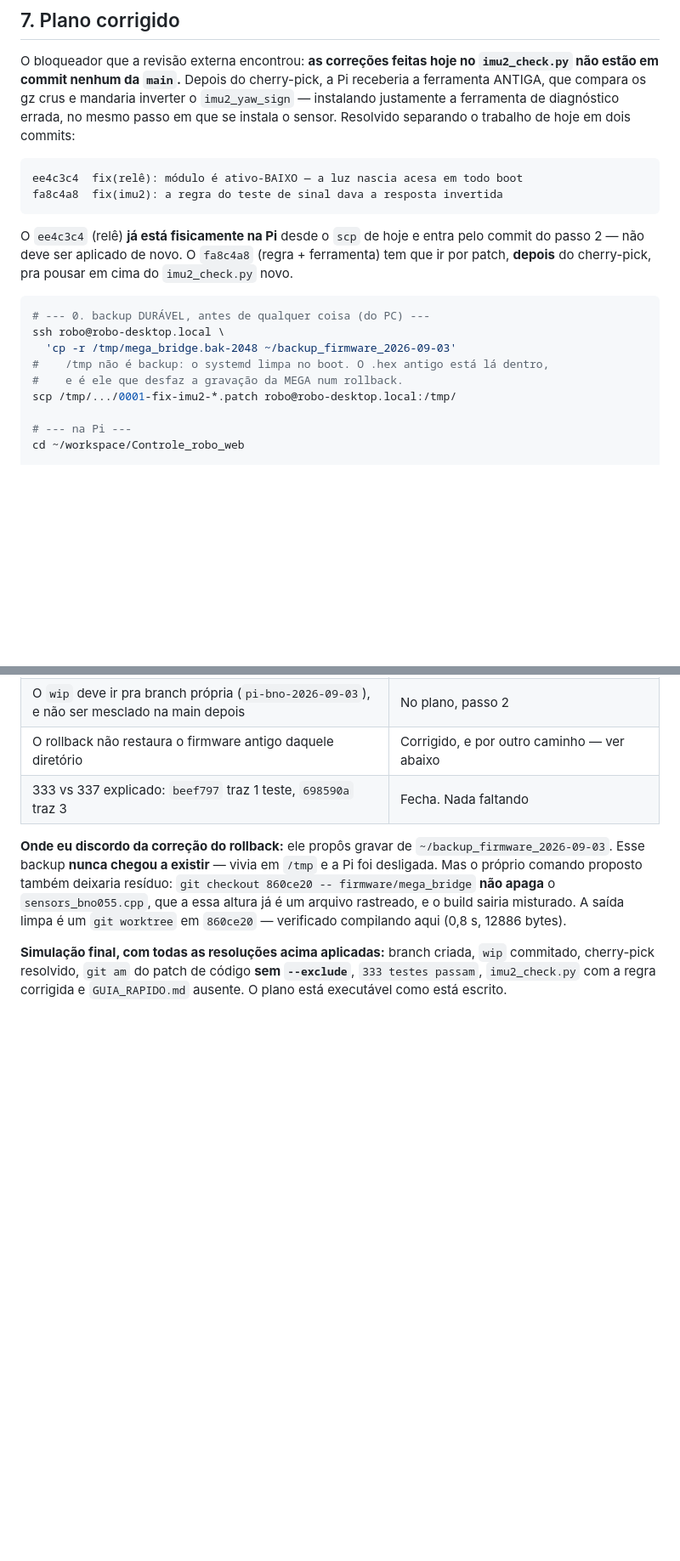
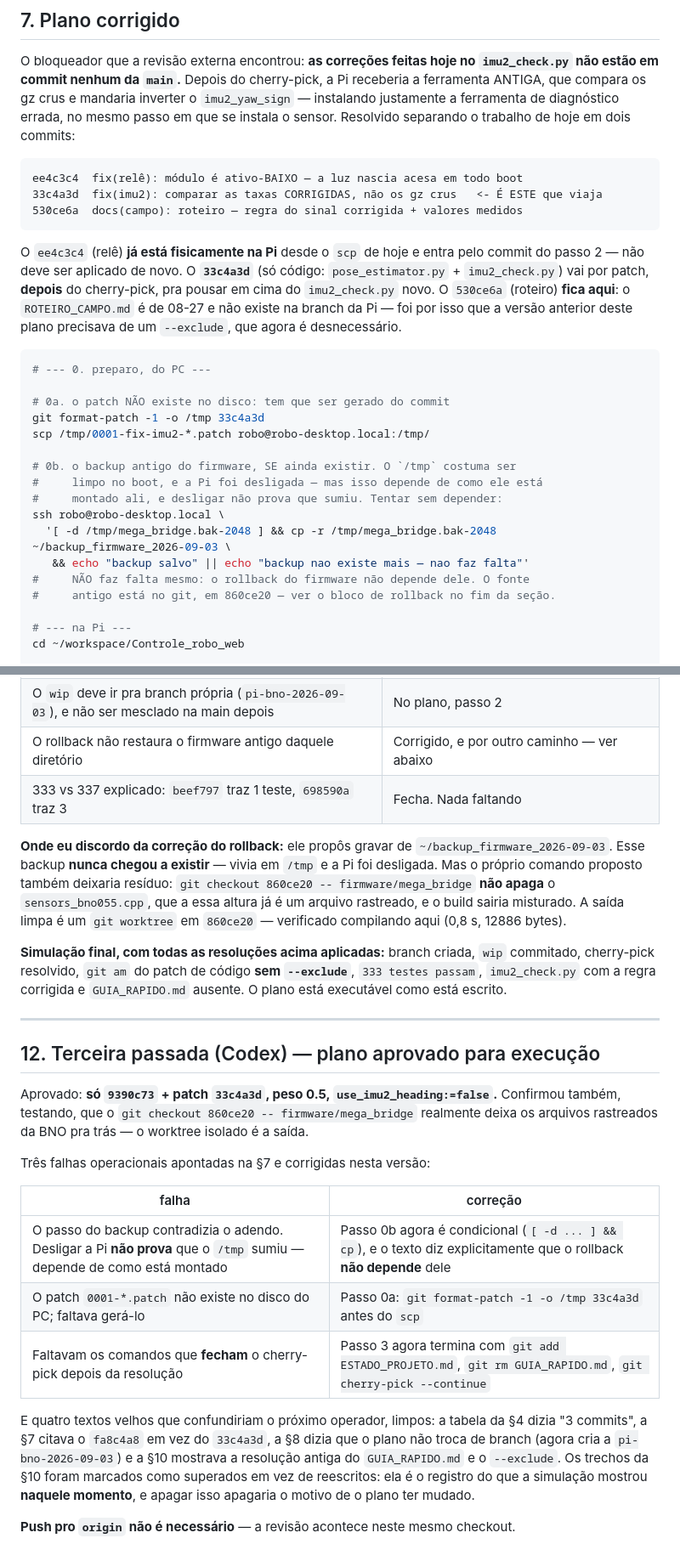
Before and after one commit to LGSantarosa/Controle_robo_web, a Markdown page: TRANSPLANTE_BNO_2026-09-03.md, 2 parts joined by grey strips. Shown at 85% size. Rendered like a GitHub page; blank space fills up the shorter version.

````diff
--- a/TRANSPLANTE_BNO_2026-09-03.md
+++ b/TRANSPLANTE_BNO_2026-09-03.md
@@ -220,21 +220,33 @@ em dois commits:
 
 ```
 ee4c3c4  fix(relê): módulo é ativo-BAIXO — a luz nascia acesa em todo boot
-fa8c4a8  fix(imu2): a regra do teste de sinal dava a resposta invertida
+33c4a3d  fix(imu2): comparar as taxas CORRIGIDAS, não os gz crus   <- É ESTE que viaja
+530ce6a  docs(campo): roteiro — regra do sinal corrigida + valores medidos
 ```
 
 O `ee4c3c4` (relê) **já está fisicamente na Pi** desde o `scp` de hoje e entra
-pelo commit do passo 2 — não deve ser aplicado de novo. O `fa8c4a8` (regra +
-ferramenta) tem que ir por patch, **depois** do cherry-pick, pra pousar em cima
-do `imu2_check.py` novo.
+pelo commit do passo 2 — não deve ser aplicado de novo. O **`33c4a3d`** (só
+código: `pose_estimator.py` + `imu2_check.py`) vai por patch, **depois** do
+cherry-pick, pra pousar em cima do `imu2_check.py` novo. O `530ce6a` (roteiro)
+**fica aqui**: o `ROTEIRO_CAMPO.md` é de 08-27 e não existe na branch da Pi —
+foi por isso que a versão anterior deste plano precisava de um `--exclude`, que
+agora é desnecessário.
 
 ```bash
-# --- 0. backup DURÁVEL, antes de qualquer coisa (do PC) ---
+# --- 0. preparo, do PC ---
+
+# 0a. o patch NÃO existe no disco: tem que ser gerado do commit
+git format-patch -1 -o /tmp 33c4a3d
+scp /tmp/0001-fix-imu2-*.patch robo@robo-desktop.local:/tmp/
+
+# 0b. o backup antigo do firmware, SE ainda existir. O `/tmp` costuma ser
+#     limpo no boot, e a Pi foi desligada — mas isso depende de como ele está
+#     montado ali, e desligar não prova que sumiu. Tentar sem depender:
 ssh robo@robo-desktop.local \
-  'cp -r /tmp/mega_bridge.bak-2048 ~/backup_firmware_2026-09-03'
-#    /tmp não é backup: o systemd limpa no boot. O .hex antigo está lá dentro,
-#    e é ele que desfaz a gravação da MEGA num rollback.
-scp /tmp/.../0001-fix-imu2-*.patch robo@robo-desktop.local:/tmp/
+  '[ -d /tmp/mega_bridge.bak-2048 ] && cp -r /tmp/mega_bridge.bak-2048 ~/backup_firmware_2026-09-03 \
+   && echo "backup salvo" || echo "backup nao existe mais — nao faz falta"'
+#     NÃO faz falta mesmo: o rollback do firmware não depende dele. O fonte
+#     antigo está no git, em 860ce20 — ver o bloco de rollback no fim da seção.
 
 # --- na Pi ---
 cd ~/workspace/Controle_robo_web
@@ -420,3 +441,30 @@ compilando aqui (0,8 s, 12886 bytes).
 `wip` commitado, cherry-pick resolvido, `git am` do patch de código **sem
 `--exclude`**, `333 testes passam`, `imu2_check.py` com a regra corrigida e
 `GUIA_RAPIDO.md` ausente. O plano está executável como está escrito.
+
+---
+
+## 12. Terceira passada (Codex) — plano aprovado para execução
+
+Aprovado: **só `9390c73` + patch `33c4a3d`, peso 0.5, `use_imu2_heading:=false`.**
+Confirmou também, testando, que o `git checkout 860ce20 -- firmware/mega_bridge`
+realmente deixa os arquivos rastreados da BNO pra trás — o worktree isolado é a
+saída.
+
+Três falhas operacionais apontadas na §7 e corrigidas nesta versão:
+
+| falha | correção |
+|---|---|
+| O passo do backup contradizia o adendo. Desligar a Pi **não prova** que o `/tmp` sumiu — depende de como está montado | Passo 0b agora é condicional (`[ -d ... ] && cp`), e o texto diz explicitamente que o rollback **não depende** dele |
+| O patch `0001-*.patch` não existe no disco do PC; faltava gerá-lo | Passo 0a: `git format-patch -1 -o /tmp 33c4a3d` antes do `scp` |
+| Faltavam os comandos que **fecham** o cherry-pick depois da resolução | Passo 3 agora termina com `git add ESTADO_PROJETO.md`, `git rm GUIA_RAPIDO.md`, `git cherry-pick --continue` |
+
+E quatro textos velhos que confundiriam o próximo operador, limpos: a tabela da
+§4 dizia "3 commits", a §7 citava o `fa8c4a8` em vez do `33c4a3d`, a §8 dizia
+que o plano não troca de branch (agora cria a `pi-bno-2026-09-03`) e a §10
+mostrava a resolução antiga do `GUIA_RAPIDO.md` e o `--exclude`. Os trechos da
+§10 foram marcados como superados em vez de reescritos: ela é o registro do que
+a simulação mostrou **naquele momento**, e apagar isso apagaria o motivo de o
+plano ter mudado.
+
+**Push pro `origin` não é necessário** — a revisão acontece neste mesmo checkout.
````
Also changed, not shown: other parts of TRANSPLANTE_BNO_2026-09-03.md (+17 -8 lines), RESPOSTA_REVISAO_BNO_2026-09-03.md (+26 -0 lines).
